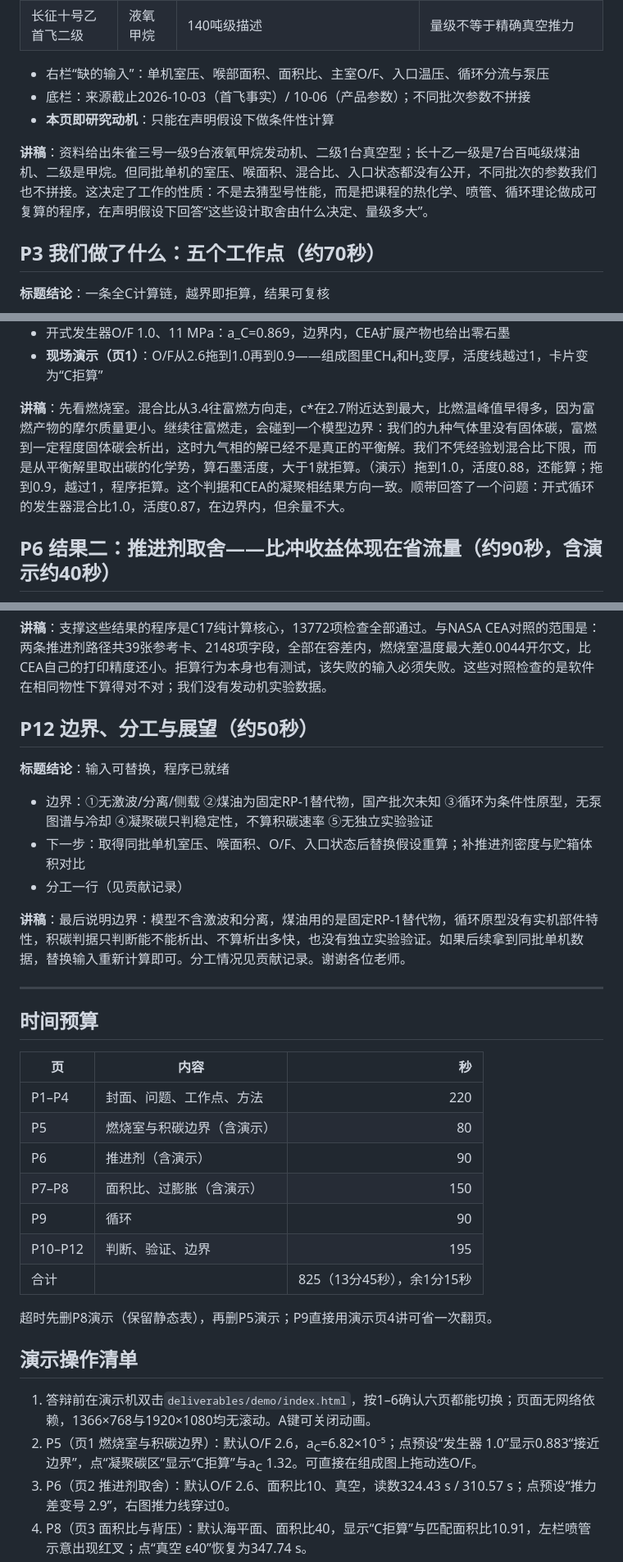
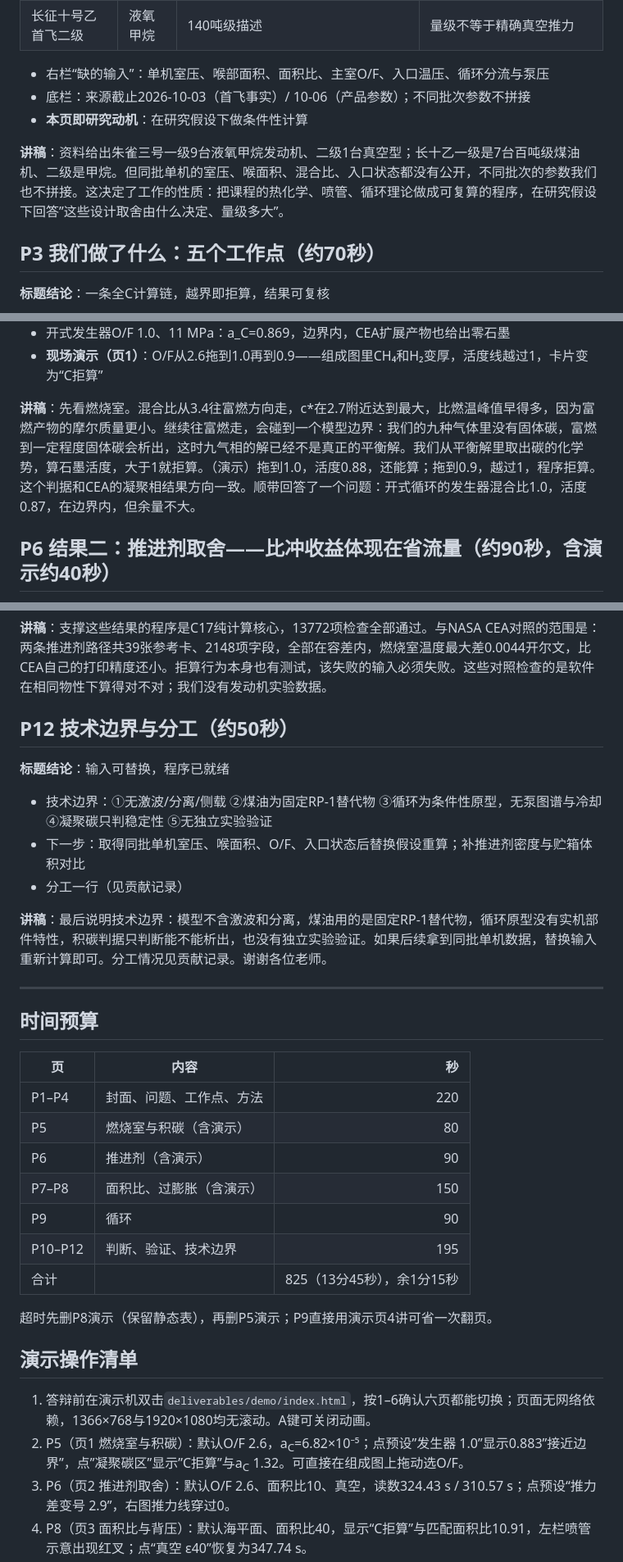
Before and after one commit to 2725238326/rocketperf-course-research, a Markdown page: deliverables/presentation.md, 3 parts joined by grey strips. Shown at 82% size. Drawn GitHub-style.

```diff
--- a/deliverables/presentation.md
+++ b/deliverables/presentation.md
@@ -32,9 +32,9 @@
 
 - 右栏“缺的输入”：单机室压、喉部面积、面积比、主室O/F、入口温压、循环分流与泵压
 - 底栏：来源截止2026-10-03（首飞事实）/ 10-06（产品参数）；不同批次参数不拼接
-- **本页即研究动机**：只能在声明假设下做条件性计算
+- **本页即研究动机**：在研究假设下做条件性计算
 
-**讲稿**：资料给出朱雀三号一级9台液氧甲烷发动机、二级1台真空型；长十乙一级是7台百吨级煤油机、二级是甲烷。但同批单机的室压、喉面积、混合比、入口状态都没有公开，不同批次的参数我们也不拼接。这决定了工作的性质：不是去猜型号性能，而是把课程的热化学、喷管、循环理论做成可复算的程序，在声明假设下回答“这些设计取舍由什么决定、量级多大”。
+**讲稿**：资料给出朱雀三号一级9台液氧甲烷发动机、二级1台真空型；长十乙一级是7台百吨级煤油机、二级是甲烷。但同批单机的室压、喉面积、混合比、入口状态都没有公开，不同批次的参数我们也不拼接。这决定了工作的性质：把课程的热化学、喷管、循环理论做成可复算的程序，在研究假设下回答”这些设计取舍由什么决定、量级多大”。
 
 ## P3 我们做了什么：五个工作点（约70秒）
 
@@ -76,7 +76,7 @@
 - 开式发生器O/F 1.0、11 MPa：a_C=0.869，边界内，CEA扩展产物也给出零石墨
 - **现场演示（页1）**：O/F从2.6拖到1.0再到0.9——组成图里CH₄和H₂变厚，活度线越过1，卡片变为“C拒算”
 
-**讲稿**：先看燃烧室。混合比从3.4往富燃方向走，c*在2.7附近达到最大，比燃温峰值早得多，因为富燃产物的摩尔质量更小。继续往富燃走，会碰到一个模型边界：我们的九种气体里没有固体碳，富燃到一定程度固体碳会析出，这时九气相的解已经不是真正的平衡解。我们不凭经验划混合比下限，而是从平衡解里取出碳的化学势，算石墨活度，大于1就拒算。（演示）拖到1.0，活度0.88，还能算；拖到0.9，越过1，程序拒算。这个判据和CEA的凝聚相结果方向一致。顺带回答了一个问题：开式循环的发生器混合比1.0，活度0.87，在边界内，但余量不大。
+**讲稿**：先看燃烧室。混合比从3.4往富燃方向走，c*在2.7附近达到最大，比燃温峰值早得多，因为富燃产物的摩尔质量更小。继续往富燃走，会碰到一个模型边界：我们的九种气体里没有固体碳，富燃到一定程度固体碳会析出，这时九气相的解已经不是真正的平衡解。我们从平衡解里取出碳的化学势，算石墨活度，大于1就拒算。（演示）拖到1.0，活度0.88，还能算；拖到0.9，越过1，程序拒算。这个判据和CEA的凝聚相结果方向一致。顺带回答了一个问题：开式循环的发生器混合比1.0，活度0.87，在边界内，但余量不大。
 
 ## P6 结果二：推进剂取舍——比冲收益体现在省流量（约90秒，含演示约40秒）
 
@@ -188,15 +188,15 @@
 
 **讲稿**：支撑这些结果的程序是C17纯计算核心，13772项检查全部通过。与NASA CEA对照的范围是：两条推进剂路径共39张参考卡、2148项字段，全部在容差内，燃烧室温度最大差0.0044开尔文，比CEA自己的打印精度还小。拒算行为本身也有测试，该失败的输入必须失败。这些对照检查的是软件在相同物性下算得对不对；我们没有发动机实验数据。
 
-## P12 边界、分工与展望（约50秒）
+## P12 技术边界与分工（约50秒）
 
 **标题结论**：输入可替换，程序已就绪
 
-- 边界：①无激波/分离/侧载 ②煤油为固定RP-1替代物，国产批次未知 ③循环为条件性原型，无泵图谱与冷却 ④凝聚碳只判稳定性，不算积碳速率 ⑤无独立实验验证
+- 技术边界：①无激波/分离/侧载 ②煤油为固定RP-1替代物 ③循环为条件性原型，无泵图谱与冷却 ④凝聚碳只判稳定性 ⑤无独立实验验证
 - 下一步：取得同批单机室压、喉面积、O/F、入口状态后替换假设重算；补推进剂密度与贮箱体积对比
 - 分工一行（见贡献记录）
 
-**讲稿**：最后说明边界：模型不含激波和分离，煤油用的是固定RP-1替代物，循环原型没有实机部件特性，积碳判据只判断能不能析出、不算析出多快，也没有独立实验验证。如果后续拿到同批单机数据，替换输入重新计算即可。分工情况见贡献记录。谢谢各位老师。
+**讲稿**：最后说明技术边界：模型不含激波和分离，煤油用的是固定RP-1替代物，循环原型没有实机部件特性，积碳判据只判断能不能析出，也没有独立实验验证。如果后续拿到同批单机数据，替换输入重新计算即可。分工情况见贡献记录。谢谢各位老师。
 
 ---
 
@@ -205,11 +205,11 @@
 | 页 | 内容 | 秒 |
 |---|---|---:|
 | P1–P4 | 封面、问题、工作点、方法 | 220 |
-| P5 | 燃烧室与积碳边界（含演示） | 80 |
+| P5 | 燃烧室与积碳（含演示） | 80 |
 | P6 | 推进剂（含演示） | 90 |
 | P7–P8 | 面积比、过膨胀（含演示） | 150 |
 | P9 | 循环 | 90 |
-| P10–P12 | 判断、验证、边界 | 195 |
+| P10–P12 | 判断、验证、技术边界 | 195 |
 | 合计 | | 825（13分45秒），余1分15秒 |
 
 超时先删P8演示（保留静态表），再删P5演示；P9直接用演示页4讲可省一次翻页。
@@ -217,7 +217,7 @@
 ## 演示操作清单
 
 1. 答辩前在演示机双击`deliverables/demo/index.html`，按1–6确认六页都能切换；页面无网络依赖，1366×768与1920×1080均无滚动。A键可关闭动画。
-2. P5（页1 燃烧室与积碳边界）：默认O/F 2.6，a<sub>C</sub>=6.82×10⁻⁵；点预设“发生器 1.0”显示0.883“接近边界”，点“凝聚碳区”显示“C拒算”与a<sub>C</sub> 1.32。可直接在组成图上拖动选O/F。
+2. P5（页1 燃烧室与积碳）：默认O/F 2.6，a<sub>C</sub>=6.82×10⁻⁵；点预设”发生器 1.0”显示0.883”接近边界”，点”凝聚碳区”显示”C拒算”与a<sub>C</sub> 1.32。可直接在组成图上拖动选O/F。
 3. P6（页2 推进剂取舍）：默认O/F 2.6、面积比10、真空，读数324.43 s / 310.57 s；点预设“推力差变号 2.9”，右图推力线穿过0。
 4. P8（页3 面积比与背压）：默认海平面、面积比40，显示“C拒算”与匹配面积比10.91，左栏喷管示意出现红叉；点“真空 ε40”恢复为347.74 s。
 5. P9（页4 循环三本账）：开式看外排2.636 kN；切“补燃”看涡轮出口17.95 MPa对11.00 MPa；点任一部件，右栏显示该部件状态。
```
Also changed, not shown: other parts of deliverables/presentation.md (+3 -3 lines), deliverables/report.md (+19 -19 lines).
